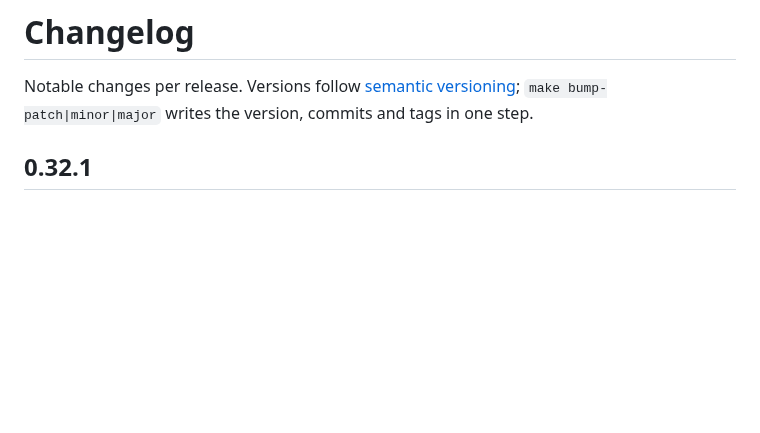
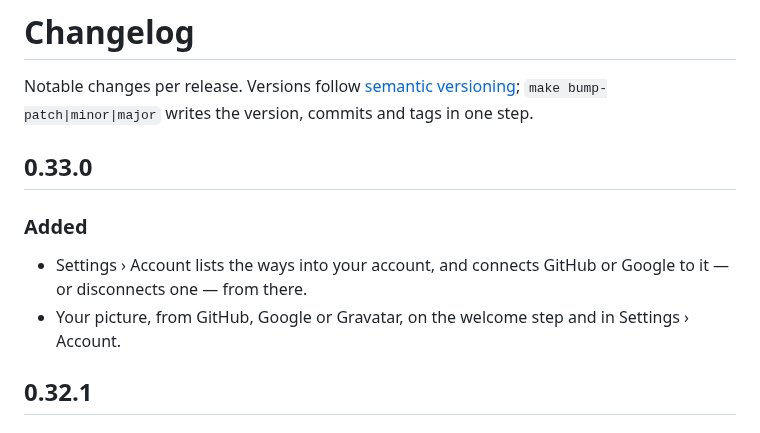
Before and after one commit to bozkurtemre/flux, a Markdown page: CHANGELOG.md, the part around the change. Drawn GitHub-style; blank space fills up the shorter version.

Commit message:
docs: changelog for 0.33.0
Co-Authored-By: Claude Fable 5.1 <noreply@anthropic.com>

```diff
--- a/CHANGELOG.md
+++ b/CHANGELOG.md
@@ -2,6 +2,14 @@
 
 Notable changes per release. Versions follow [semantic versioning](https://semver.org);
 `make bump-patch|minor|major` writes the version, commits and tags in one step.
+
+## 0.33.0
+
+### Added
+
+- Settings › Account lists the ways into your account, and connects GitHub or Google to it —
+  or disconnects one — from there.
+- Your picture, from GitHub, Google or Gravatar, on the welcome step and in Settings › Account.
 
 ## 0.32.1
 
```
